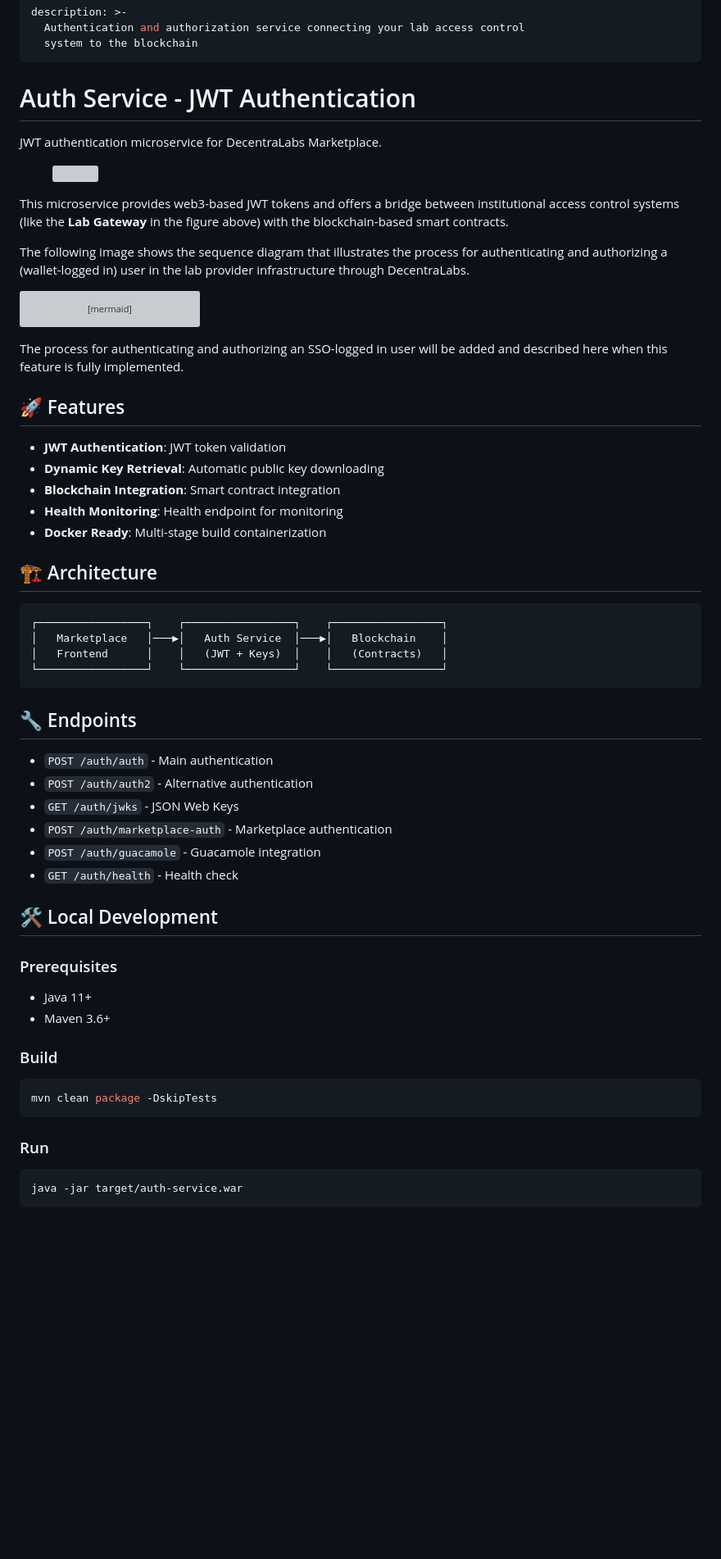
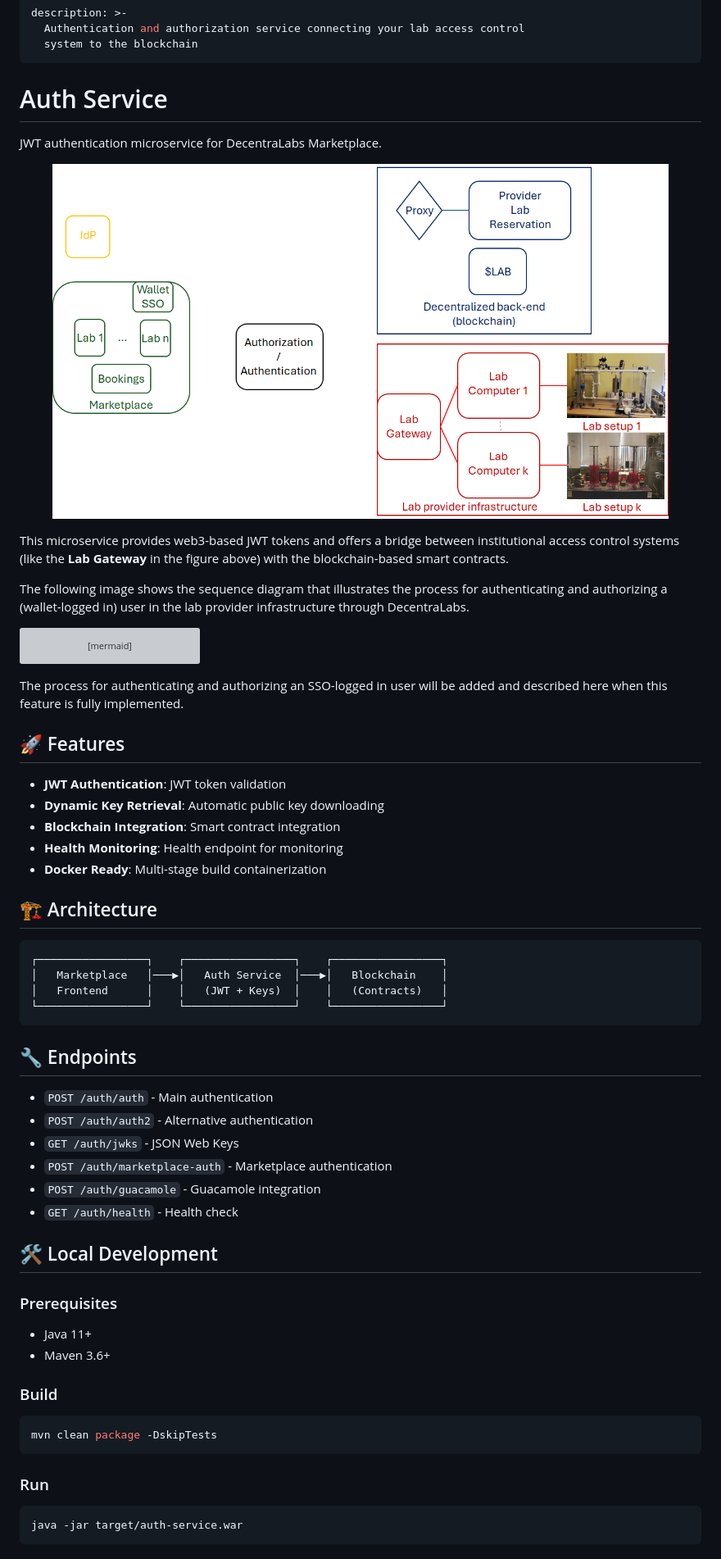
Before and after one commit to DecentraLabsCom/Blockchain-Services, a Markdown page: README.md, the part around one of its changes. Shown at 82% size. GitHub-like rendering; pictures changed too: .gitbook/assets/DecentraLabs - Lab Access.png (added); blank space fills up the shorter version; grey boxes are pictures that could not be loaded.

````diff
--- a/README.md
+++ b/README.md
@@ -4,7 +4,7 @@ description: >-
   system to the blockchain
 ---
 
-# Auth Service - JWT Authentication
+# Auth Service
 
 JWT authentication microservice for DecentraLabs Marketplace.
 
@@ -51,11 +51,11 @@ The process for authenticating and authorizing an SSO-logged in user will be add
 
 ## 🚀 Features
 
-- **JWT Authentication**: JWT token validation
-- **Dynamic Key Retrieval**: Automatic public key downloading
-- **Blockchain Integration**: Smart contract integration
-- **Health Monitoring**: Health endpoint for monitoring
-- **Docker Ready**: Multi-stage build containerization
+* **JWT Authentication**: JWT token validation
+* **Dynamic Key Retrieval**: Automatic public key downloading
+* **Blockchain Integration**: Smart contract integration
+* **Health Monitoring**: Health endpoint for monitoring
+* **Docker Ready**: Multi-stage build containerization
 
 ## 🏗️ Architecture
 
@@ -68,25 +68,28 @@ The process for authenticating and authorizing an SSO-logged in user will be add
 
 ## 🔧 Endpoints
 
-- `POST /auth/auth` - Main authentication
-- `POST /auth/auth2` - Alternative authentication
-- `GET /auth/jwks` - JSON Web Keys
-- `POST /auth/marketplace-auth` - Marketplace authentication
-- `POST /auth/guacamole` - Guacamole integration
-- `GET /auth/health` - Health check
+* `POST /auth/auth` - Main authentication
+* `POST /auth/auth2` - Alternative authentication
+* `GET /auth/jwks` - JSON Web Keys
+* `POST /auth/marketplace-auth` - Marketplace authentication
+* `POST /auth/guacamole` - Guacamole integration
+* `GET /auth/health` - Health check
 
 ## 🛠️ Local Development
 
 ### Prerequisites
-- Java 11+
-- Maven 3.6+
+
+* Java 11+
+* Maven 3.6+
 
 ### Build
+
 ```bash
 mvn clean package -DskipTests
 ```
 
 ### Run
+
 ```bash
 java -jar target/auth-service.war
 ```
````
Also changed, not shown: other parts of README.md (+23 -18 lines).
